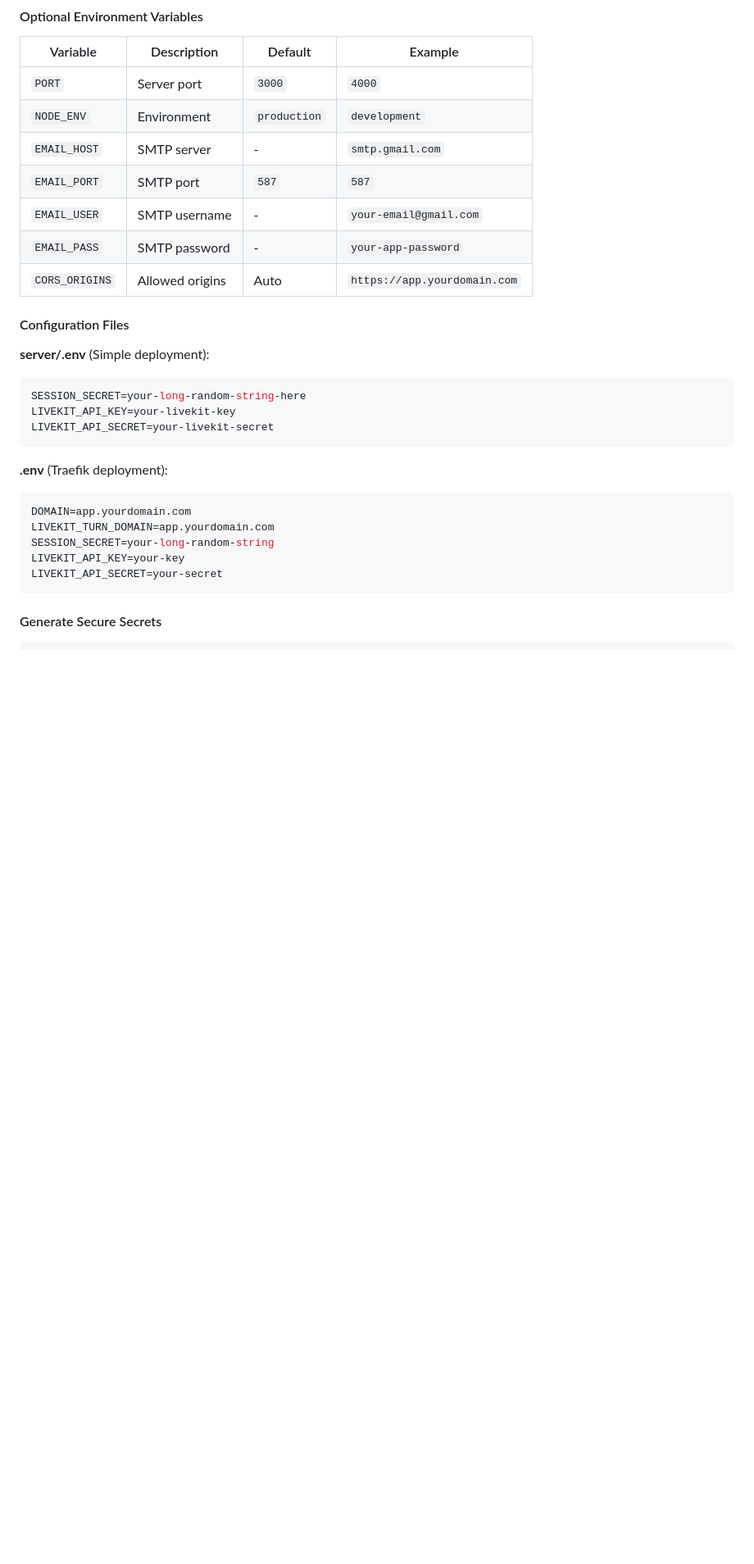
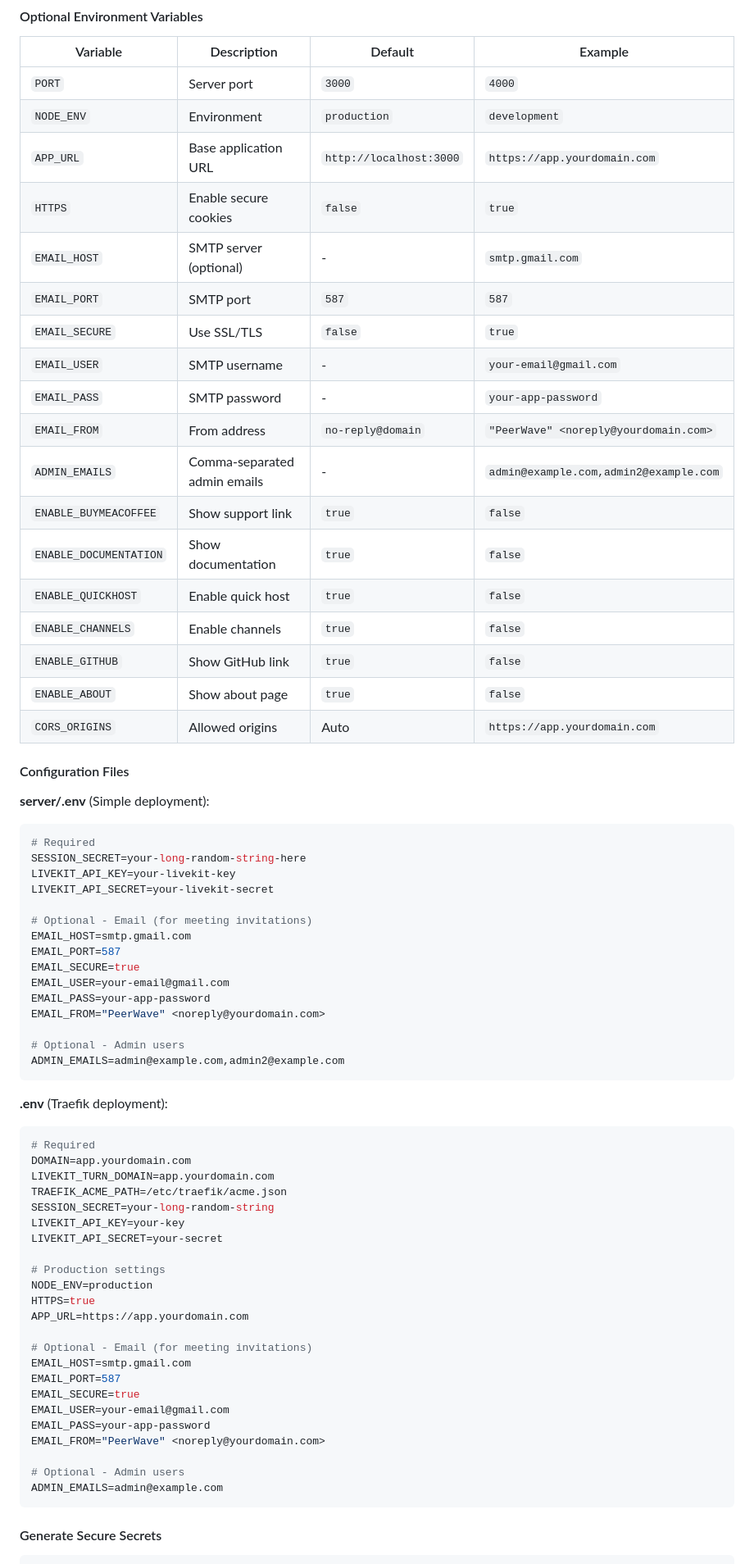
Before and after one commit to simonzander/PeerWave, a Markdown page: README.md, the part around one of its changes. Shown at 82% size. GitHub-like rendering; blank space fills up the shorter version.

````diff
--- a/README.md
+++ b/README.md
@@ -283,28 +306,69 @@ chmod +x build-docker.sh
 |----------|-------------|---------|---------|
 | `PORT` | Server port | `3000` | `4000` |
 | `NODE_ENV` | Environment | `production` | `development` |
-| `EMAIL_HOST` | SMTP server | - | `smtp.gmail.com` |
+| `APP_URL` | Base application URL | `http://localhost:3000` | `https://app.yourdomain.com` |
+| `HTTPS` | Enable secure cookies | `false` | `true` |
+| `EMAIL_HOST` | SMTP server (optional) | - | `smtp.gmail.com` |
 | `EMAIL_PORT` | SMTP port | `587` | `587` |
+| `EMAIL_SECURE` | Use SSL/TLS | `false` | `true` |
 | `EMAIL_USER` | SMTP username | - | `your-email@gmail.com` |
 | `EMAIL_PASS` | SMTP password | - | `your-app-password` |
+| `EMAIL_FROM` | From address | `no-reply@domain` | `"PeerWave" <noreply@yourdomain.com>` |
+| `ADMIN_EMAILS` | Comma-separated admin emails | - | `admin@example.com,admin2@example.com` |
+| `ENABLE_BUYMEACOFFEE` | Show support link | `true` | `false` |
+| `ENABLE_DOCUMENTATION` | Show documentation | `true` | `false` |
+| `ENABLE_QUICKHOST` | Enable quick host | `true` | `false` |
+| `ENABLE_CHANNELS` | Enable channels | `true` | `false` |
+| `ENABLE_GITHUB` | Show GitHub link | `true` | `false` |
+| `ENABLE_ABOUT` | Show about page | `true` | `false` |
 | `CORS_ORIGINS` | Allowed origins | Auto | `https://app.yourdomain.com` |
 
 #### Configuration Files
 
 **server/.env** (Simple deployment):
 ```bash
+# Required
 SESSION_SECRET=your-long-random-string-here
 LIVEKIT_API_KEY=your-livekit-key
 LIVEKIT_API_SECRET=your-livekit-secret
+
+# Optional - Email (for meeting invitations)
+EMAIL_HOST=smtp.gmail.com
+EMAIL_PORT=587
+EMAIL_SECURE=true
+EMAIL_USER=your-email@gmail.com
+EMAIL_PASS=your-app-password
+EMAIL_FROM="PeerWave" <noreply@yourdomain.com>
+
+# Optional - Admin users
+ADMIN_EMAILS=admin@example.com,admin2@example.com
 ```
 
 **.env** (Traefik deployment):
 ```bash
+# Required
 DOMAIN=app.yourdomain.com
 LIVEKIT_TURN_DOMAIN=app.yourdomain.com
+TRAEFIK_ACME_PATH=/etc/traefik/acme.json
 SESSION_SECRET=your-long-random-string
 LIVEKIT_API_KEY=your-key
 LIVEKIT_API_SECRET=your-secret
+
+# Production settings
+NODE_ENV=production
+HTTPS=true
+APP_URL=https://app.yourdomain.com
+
+# Optional - Email (for meeting invitations)
+EMAIL_HOST=smtp.gmail.com
+EMAIL_PORT=587
+EMAIL_SECURE=true
+EMAIL_USER=your-email@gmail.com
+EMAIL_PASS=your-app-password
+EMAIL_FROM="PeerWave" <noreply@yourdomain.com>
+
+# Optional - Admin users
+ADMIN_EMAILS=admin@example.com
 ```
 
 #### Generate Secure Secrets
````
Also changed, not shown: other parts of README.md (+30 -7 lines).
